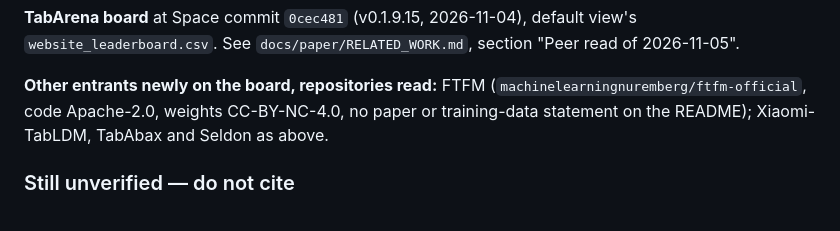
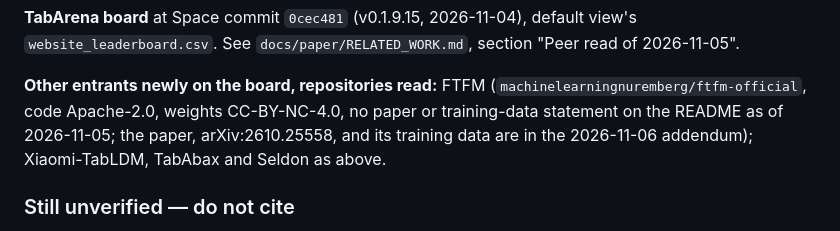
Before and after one commit to kabartay/fintfm, a Markdown page: docs/research/REFERENCES.md, the part around the change. Rendered like a GitHub page.

Commit message:
REFERENCES: point the 2026-11-05 FTFM line at the 2026-11-06 addendum

```diff
--- a/docs/research/REFERENCES.md
+++ b/docs/research/REFERENCES.md
@@ -585,7 +585,8 @@ The team's account is theirs and unverified.
 `website_leaderboard.csv`. See `docs/paper/RELATED_WORK.md`, section "Peer read of 2026-11-05".
 
 **Other entrants newly on the board, repositories read:** FTFM (`machinelearningnuremberg/ftfm-official`,
-code Apache-2.0, weights CC-BY-NC-4.0, no paper or training-data statement on the README);
+code Apache-2.0, weights CC-BY-NC-4.0, no paper or training-data statement on the README as of
+2026-11-05; the paper, arXiv:2610.25558, and its training data are in the 2026-11-06 addendum);
 Xiaomi-TabLDM, TabAbax and Seldon as above.
 
 ### Still unverified — do not cite
```
